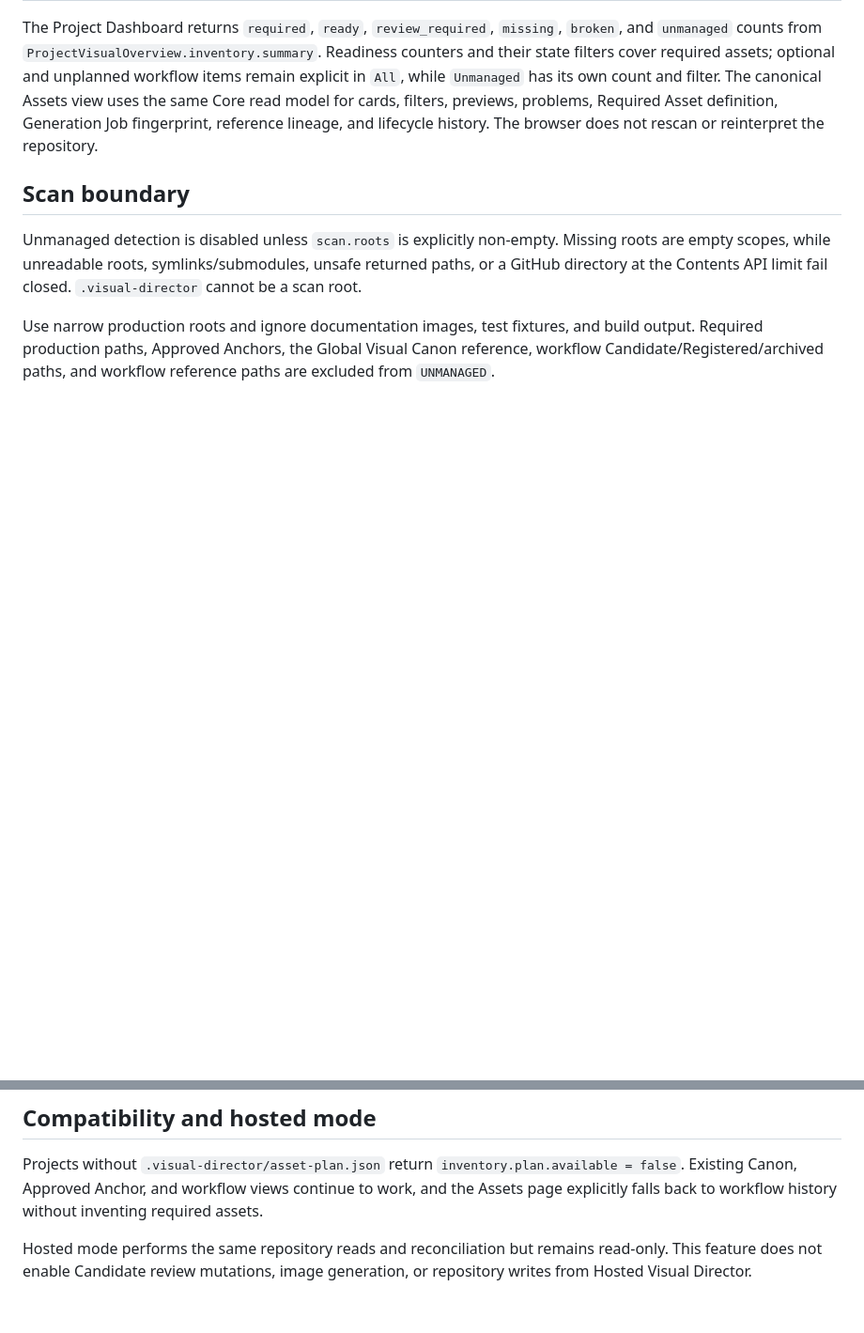
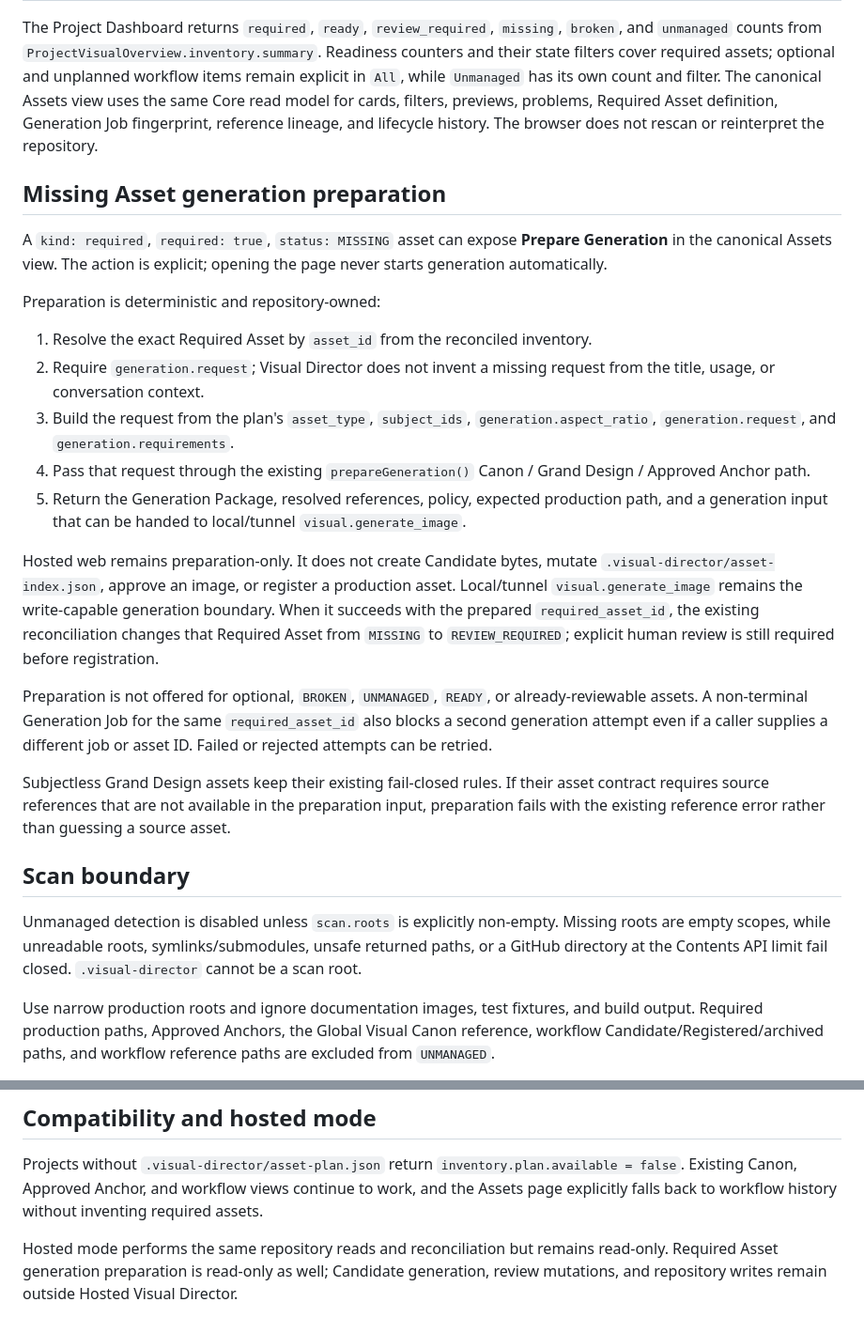
Before and after one commit to ryohryp/visual-director, a Markdown page: docs/visual-asset-inventory.md, 2 parts joined by grey strips. Shown at 94% size. GitHub-like rendering; blank space fills up the shorter version.

Commit message:
docs: describe missing asset generation preparation

```diff
--- a/docs/visual-asset-inventory.md
+++ b/docs/visual-asset-inventory.md
@@ -57,6 +57,24 @@ Local `visual.generate_image` and candidate registration accept optional `requir
 
 The Project Dashboard returns `required`, `ready`, `review_required`, `missing`, `broken`, and `unmanaged` counts from `ProjectVisualOverview.inventory.summary`. Readiness counters and their state filters cover required assets; optional and unplanned workflow items remain explicit in `All`, while `Unmanaged` has its own count and filter. The canonical Assets view uses the same Core read model for cards, filters, previews, problems, Required Asset definition, Generation Job fingerprint, reference lineage, and lifecycle history. The browser does not rescan or reinterpret the repository.
 
+## Missing Asset generation preparation
+
+A `kind: required`, `required: true`, `status: MISSING` asset can expose **Prepare Generation** in the canonical Assets view. The action is explicit; opening the page never starts generation automatically.
+
+Preparation is deterministic and repository-owned:
+
+1. Resolve the exact Required Asset by `asset_id` from the reconciled inventory.
+2. Require `generation.request`; Visual Director does not invent a missing request from the title, usage, or conversation context.
+3. Build the request from the plan's `asset_type`, `subject_ids`, `generation.aspect_ratio`, `generation.request`, and `generation.requirements`.
+4. Pass that request through the existing `prepareGeneration()` Canon / Grand Design / Approved Anchor path.
+5. Return the Generation Package, resolved references, policy, expected production path, and a generation input that can be handed to local/tunnel `visual.generate_image`.
+
+Hosted web remains preparation-only. It does not create Candidate bytes, mutate `.visual-director/asset-index.json`, approve an image, or register a production asset. Local/tunnel `visual.generate_image` remains the write-capable generation boundary. When it succeeds with the prepared `required_asset_id`, the existing reconciliation changes that Required Asset from `MISSING` to `REVIEW_REQUIRED`; explicit human review is still required before registration.
+
+Preparation is not offered for optional, `BROKEN`, `UNMANAGED`, `READY`, or already-reviewable assets. A non-terminal Generation Job for the same `required_asset_id` also blocks a second generation attempt even if a caller supplies a different job or asset ID. Failed or rejected attempts can be retried.
+
+Subjectless Grand Design assets keep their existing fail-closed rules. If their asset contract requires source references that are not available in the preparation input, preparation fails with the existing reference error rather than guessing a source asset.
+
 ## Scan boundary
 
 Unmanaged detection is disabled unless `scan.roots` is explicitly non-empty. Missing roots are empty scopes, while unreadable roots, symlinks/submodules, unsafe returned paths, or a GitHub directory at the Contents API limit fail closed. `.visual-director` cannot be a scan root.
@@ -67,4 +85,4 @@ Use narrow production roots and ignore documentation images, test fixtures, and
 
 Projects without `.visual-director/asset-plan.json` return `inventory.plan.available = false`. Existing Canon, Approved Anchor, and workflow views continue to work, and the Assets page explicitly falls back to workflow history without inventing required assets.
 
-Hosted mode performs the same repository reads and reconciliation but remains read-only. This feature does not enable Candidate review mutations, image generation, or repository writes from Hosted Visual Director.
+Hosted mode performs the same repository reads and reconciliation but remains read-only. Required Asset generation preparation is read-only as well; Candidate generation, review mutations, and repository writes remain outside Hosted Visual Director.
```
